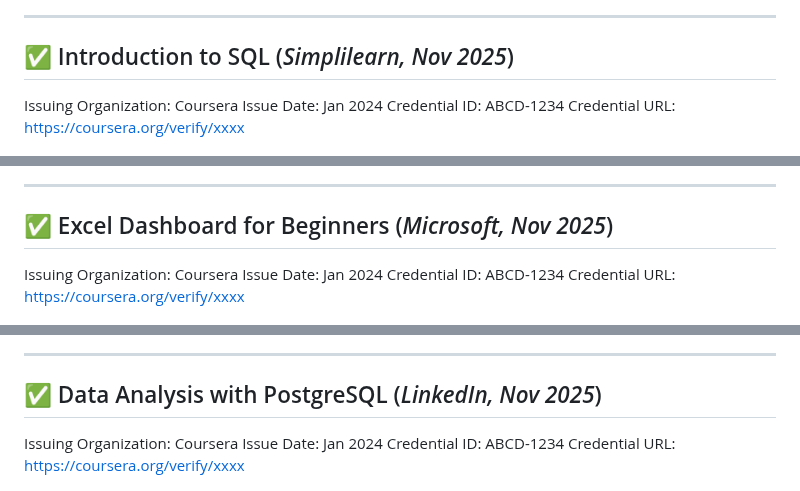
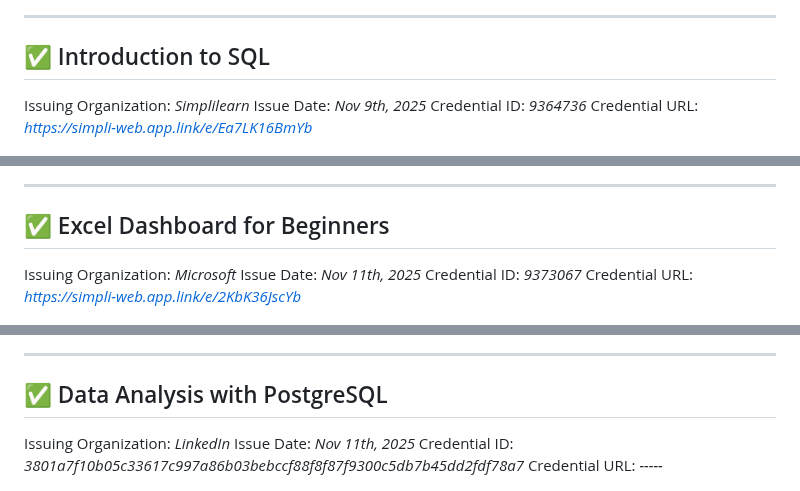
Before and after one commit to rajeevgit8055hub/Verified-Digital-Credentials, a Markdown page: README.md, 3 parts joined by grey strips. GitHub-like rendering.

```diff
--- a/README.md
+++ b/README.md
@@ -288,34 +288,34 @@ Credential URL: https://coursera.org/verify/xxxx
 
 ---
 
-## <span id="introduction-sql">✅ Introduction to SQL (*Simplilearn, Nov 2025*)</span>
+## <span id="introduction-sql">✅ Introduction to SQL</span>
 
-Issuing Organization: Coursera
-Issue Date: Jan 2024
-Credential ID: ABCD-1234
-Credential URL: https://coursera.org/verify/xxxx
+Issuing Organization: *Simplilearn*
+Issue Date: *Nov 9th, 2025*
+Credential ID: *9364736*
+Credential URL: *https://simpli-web.app.link/e/Ea7LK16BmYb*
 
 ![Introduction to SQL certification](Introduction%20SQL.png)
 
 ---
 
-## <span id="excel-dashboard">✅ Excel Dashboard for Beginners (*Microsoft, Nov 2025*)</span>
+## <span id="excel-dashboard">✅ Excel Dashboard for Beginners</span>
 
-Issuing Organization: Coursera
-Issue Date: Jan 2024
-Credential ID: ABCD-1234
-Credential URL: https://coursera.org/verify/xxxx
+Issuing Organization: *Microsoft*
+Issue Date: *Nov 11th, 2025*
+Credential ID: *9373067*
+Credential URL: *https://simpli-web.app.link/e/2KbK36JscYb*
 
 ![Excel Dashboard for Beginners certification](Excel%20Dashboard.png)
 
 ---
 
-## <span id="da-postgresql">✅ Data Analysis with PostgreSQL (*LinkedIn, Nov 2025*)</span>
+## <span id="da-postgresql">✅ Data Analysis with PostgreSQL</span>
 
-Issuing Organization: Coursera
-Issue Date: Jan 2024
-Credential ID: ABCD-1234
-Credential URL: https://coursera.org/verify/xxxx
+Issuing Organization: *LinkedIn*
+Issue Date: *Nov 11th, 2025*
+Credential ID: *3801a7f10b05c33617c997a86b03bebccf88f8f87f9300c5db7b45dd2fdf78a7*
+Credential URL: *-----*
 
 ![Data Analysis with PostgreSQL certification](DA%20PostgreSQL.png)
 
```
Also changed, not shown: other parts of README.md (+66 -66 lines).
